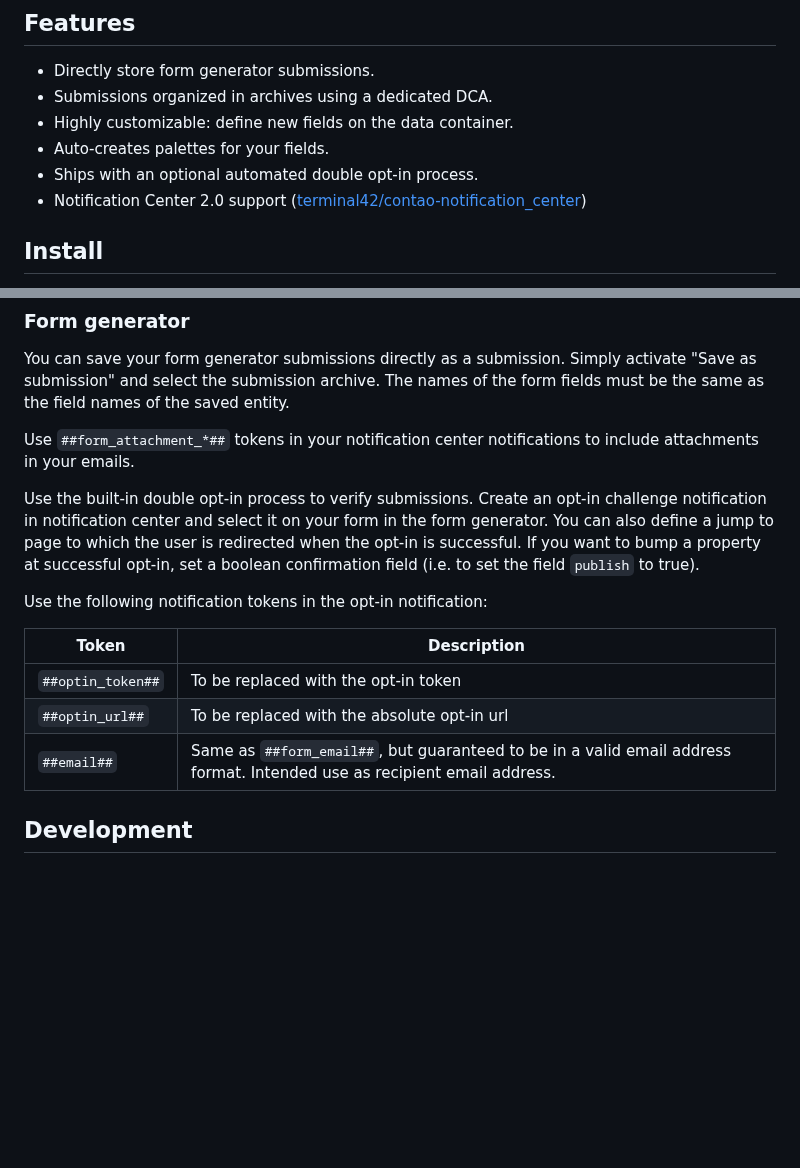
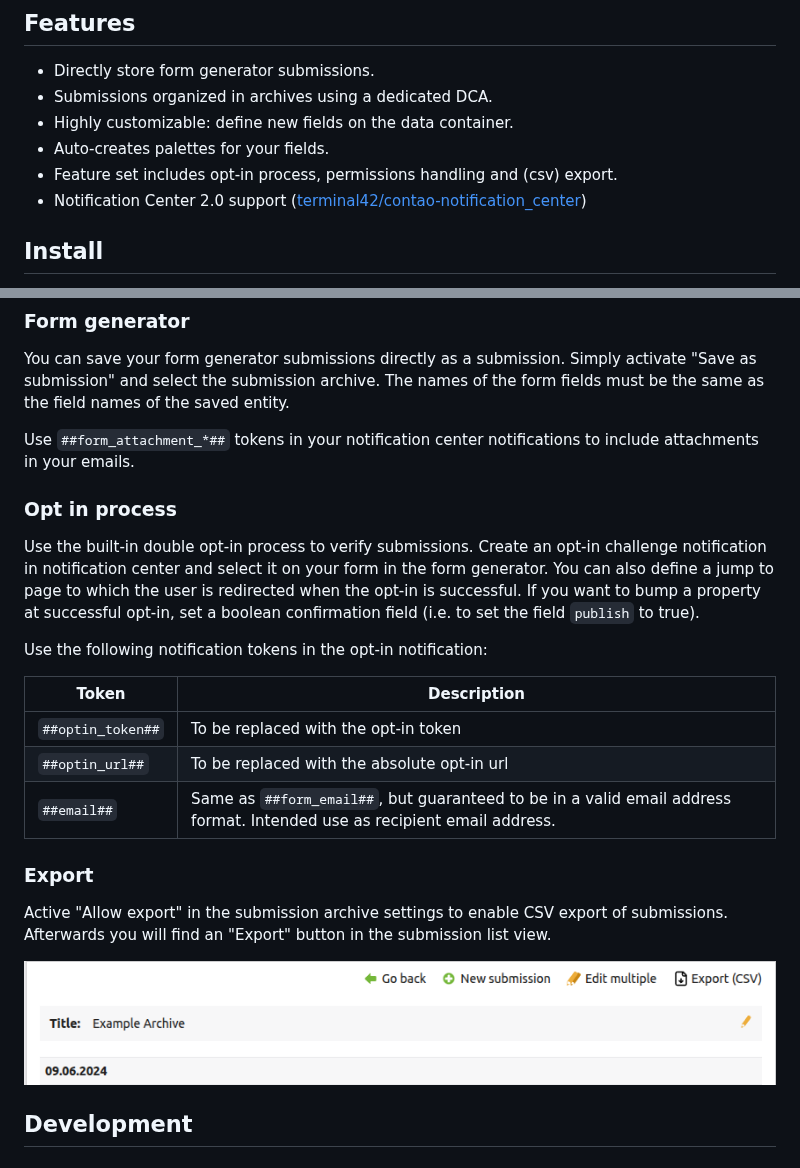
Before and after one commit to heimrichhannot/contao-submissions, a Markdown page: README.md, 2 parts joined by grey strips. GitHub-like rendering; pictures changed too: docs/img/export_operation.png (added); blank space fills up the shorter version.

```diff
--- a/README.md
+++ b/README.md
@@ -7,7 +7,7 @@ A generic module to store and handle submissions in Contao. You can use it with
 - Submissions organized in archives using a dedicated DCA.
 - Highly customizable: define new fields on the data container.
 - Auto-creates palettes for your fields.
-- Ships with an optional automated double opt-in process.
+- Feature set includes opt-in process, permissions handling and (csv) export.
 - Notification Center 2.0 support ([terminal42/contao-notification_center](https://github.com/terminal42/contao-notification_center))
 
 ## Install
@@ -31,6 +31,8 @@ the submission archive. The names of the form fields must be the same as the fie
 
 Use `##form_attachment_*##` tokens in your notification center notifications to include attachments in your emails.
 
+### Opt in process
+
 Use the built-in double opt-in process to verify submissions.
 Create an opt-in challenge notification in notification center and select it on your form in the form generator.
 You can also define a jump to page to which the user is redirected when the opt-in is successful.
@@ -44,6 +46,13 @@ Use the following notification tokens in the opt-in notification:
 | `##optin_url##`   | To be replaced with the absolute opt-in url                                                                              |
 | `##email##`       | Same as `##form_email##`, but guaranteed to be in a valid email address format. Intended use as recipient email address. |
 
+
+### Export
+
+Active "Allow export" in the submission archive settings to enable CSV export of submissions.
+Afterwards you will find an "Export" button in the submission list view.
+
+![export_operation.png](docs/img/export_operation.png)
 
 ## Development
 
```
Also changed, not shown: CHANGELOG.md (+7 -0 lines).
